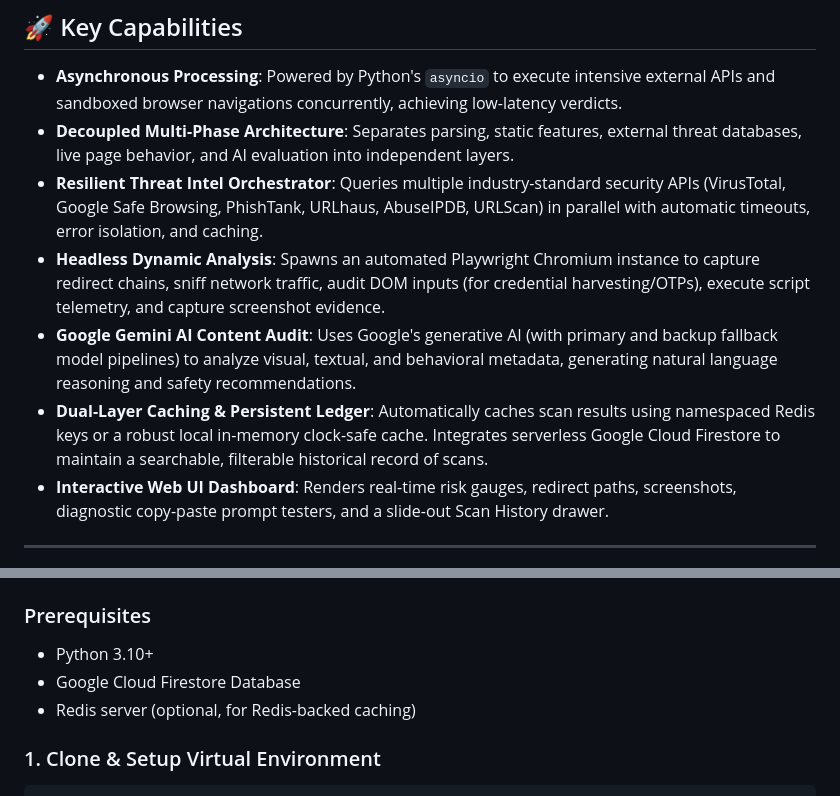
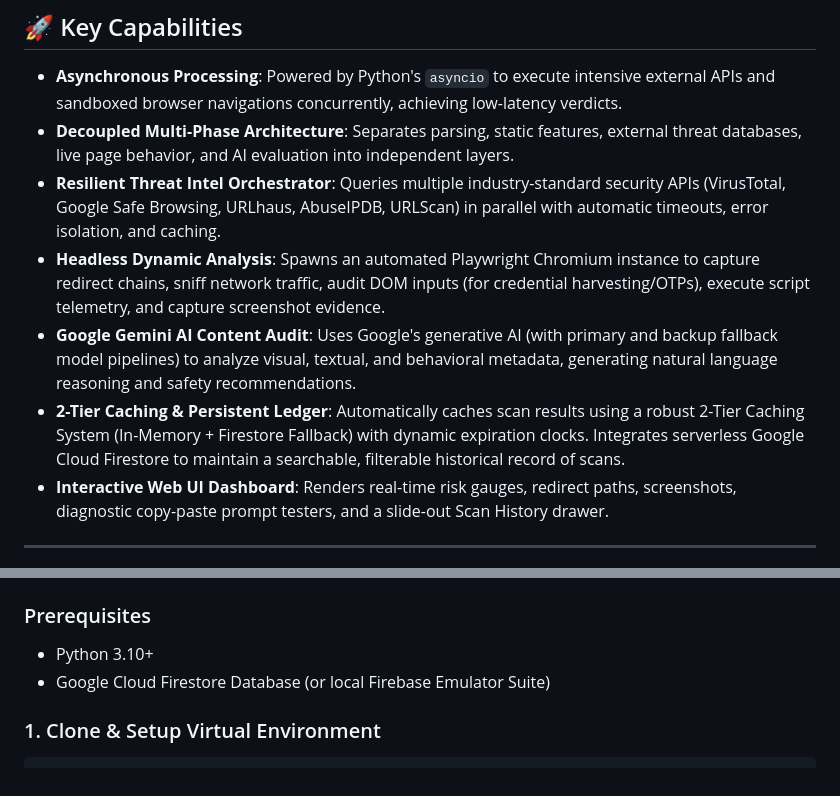
Before and after one commit to lequanganhtuan/AI_agent, a Markdown page: README.md, 2 parts joined by grey strips. Drawn GitHub-style.

Commit message:
docs: prune PhishTank and Redis references from README capabilities and setup

````diff
--- a/README.md
+++ b/README.md
@@ -10,10 +10,10 @@ By combining **static lexical heuristics**, **brand-spoofing detection**, **mult
 
 *   **Asynchronous Processing**: Powered by Python's `asyncio` to execute intensive external APIs and sandboxed browser navigations concurrently, achieving low-latency verdicts.
 *   **Decoupled Multi-Phase Architecture**: Separates parsing, static features, external threat databases, live page behavior, and AI evaluation into independent layers.
-*   **Resilient Threat Intel Orchestrator**: Queries multiple industry-standard security APIs (VirusTotal, Google Safe Browsing, PhishTank, URLhaus, AbuseIPDB, URLScan) in parallel with automatic timeouts, error isolation, and caching.
+*   **Resilient Threat Intel Orchestrator**: Queries multiple industry-standard security APIs (VirusTotal, Google Safe Browsing, URLhaus, AbuseIPDB, URLScan) in parallel with automatic timeouts, error isolation, and caching.
 *   **Headless Dynamic Analysis**: Spawns an automated Playwright Chromium instance to capture redirect chains, sniff network traffic, audit DOM inputs (for credential harvesting/OTPs), execute script telemetry, and capture screenshot evidence.
 *   **Google Gemini AI Content Audit**: Uses Google's generative AI (with primary and backup fallback model pipelines) to analyze visual, textual, and behavioral metadata, generating natural language reasoning and safety recommendations.
-*   **Dual-Layer Caching & Persistent Ledger**: Automatically caches scan results using namespaced Redis keys or a robust local in-memory clock-safe cache. Integrates serverless Google Cloud Firestore to maintain a searchable, filterable historical record of scans.
+*   **2-Tier Caching & Persistent Ledger**: Automatically caches scan results using a robust 2-Tier Caching System (In-Memory + Firestore Fallback) with dynamic expiration clocks. Integrates serverless Google Cloud Firestore to maintain a searchable, filterable historical record of scans.
 *   **Interactive Web UI Dashboard**: Renders real-time risk gauges, redirect paths, screenshots, diagnostic copy-paste prompt testers, and a slide-out Scan History drawer.
 
 ---
@@ -293,8 +293,7 @@ flowchart LR
 
 ### Prerequisites
 *   Python 3.10+
-*   Google Cloud Firestore Database
-*   Redis server (optional, for Redis-backed caching)
+*   Google Cloud Firestore Database (or local Firebase Emulator Suite)
 
 ### 1. Clone & Setup Virtual Environment
 ```bash
````
